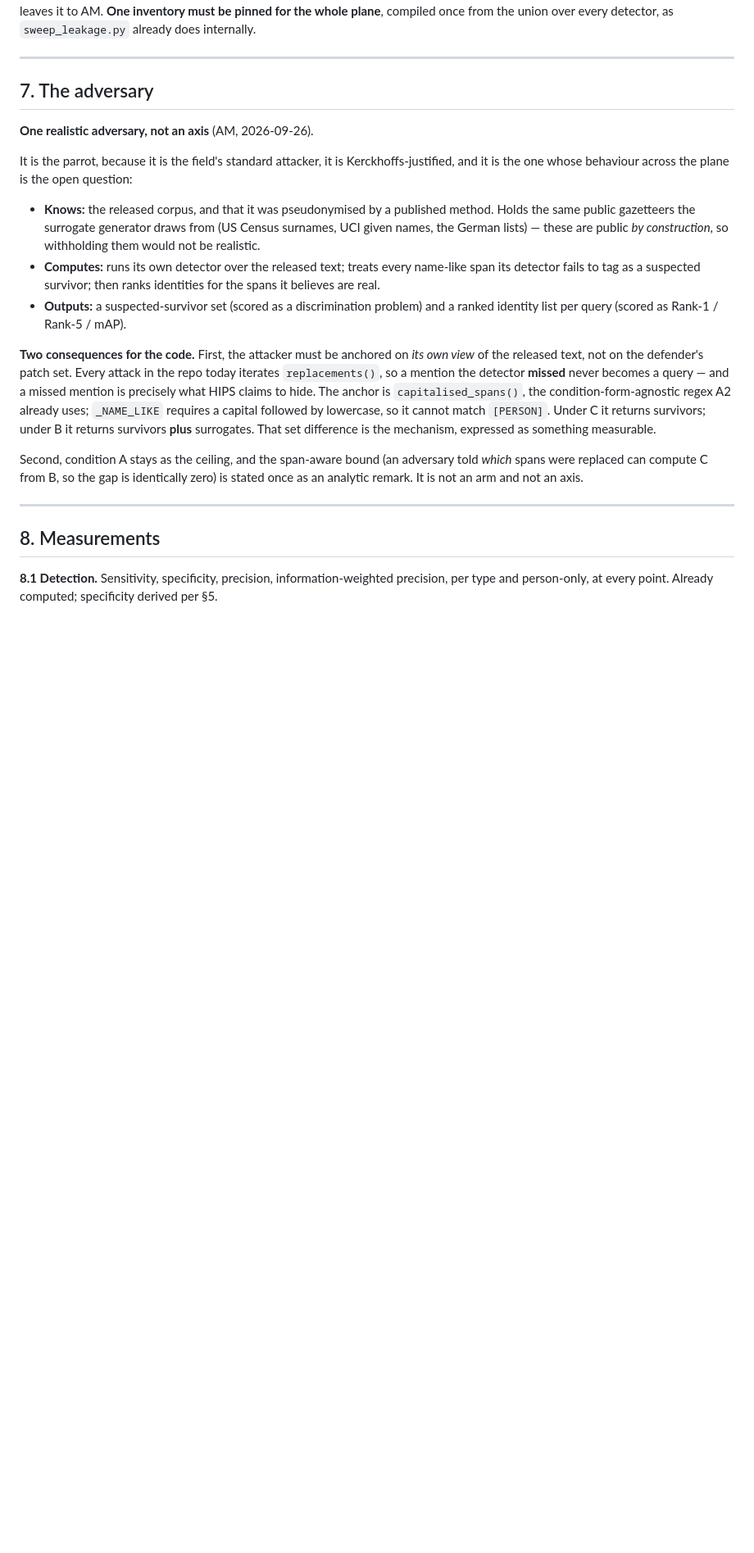
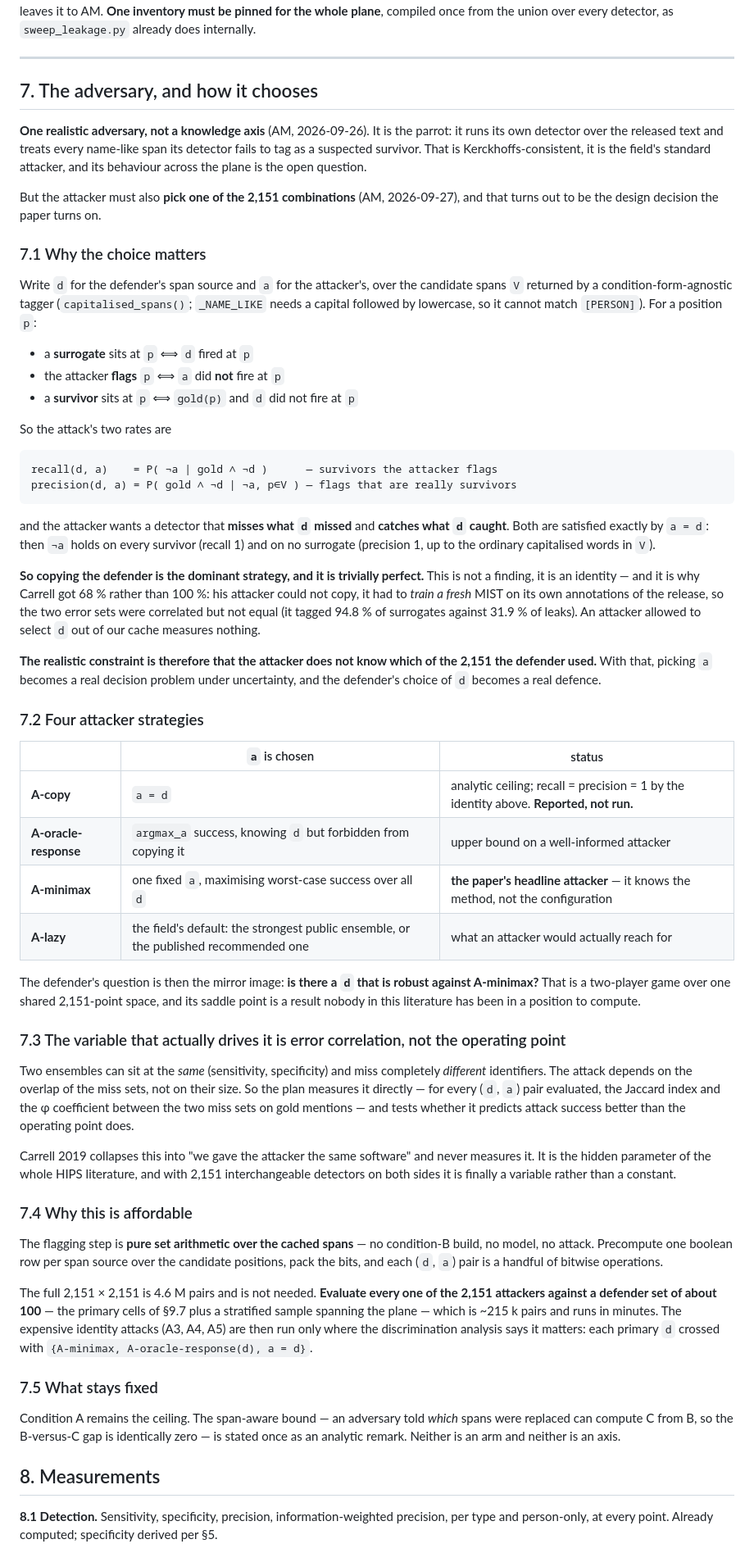
Before and after one commit to akmaier/pseudonymization, a Markdown page: experiment_plan_operating_point.md, the part around one of its changes. Shown at 82% size. Rendered like a GitHub page; blank space fills up the shorter version.

Commit message:
Paper 2: the attacker's choice is a decision problem, and copying is trivially perfect
AM, 2026-09-27: "Attacker has to pick one of the 2151 combinations. What would be the best [way to]
do it? This needs some thought."

Section 7 rewritten around the identity that makes the question sharp. With d the defender's span
source and a the attacker's, the attack flags p when a does not fire there, and a survivor is a
gold mention where d did not fire. So the attacker wants a detector that misses what d missed and
catches what d caught -- and a = d satisfies both exactly, giving recall and precision 1. Copying
is the dominant strategy and it is an identity, not a finding. It is also why Carrell got 68% and
not 100%: his attacker had to train a fresh MIST on its own annotations, so the two error sets were
correlated (94.8% of surrogates tagged against 31.9% of leaks) but not equal.

The realistic constraint is therefore that the attacker does not know WHICH of the 2,151 was used.
Four strategies named: A-copy (analytic ceiling, reported not run), A-oracle-response, A-minimax
(proposed headline) and A-lazy. The defender's mirror question -- is there a d robust against
A-minimax -- makes this a two-player game over one shared 2,151-point space.

New hypothesis H3b: the attacker's best response is governed by miss-set overlap rather than by its
own operating point. Two ensembles at the same (sensitivity, specificity) can miss entirely
different identifiers. Carrell collapses this into "we gave the attacker the same software" and
never measures it; with 2,151 interchangeable detectors on both sides it becomes a variable.

Affordable because the flagging step is set arithmetic over the cache: one packed bit row per span
source, ~215k pairs for 100 defenders against all 2,151 attackers, minutes rather than days. The
identity attacks then run only where that analysis says it matters.

Also: point selection settled (all 2,150, job 778960), and the stale "12,505 Enron documents
missing a detector" threat removed -- all 15 detectors are at 100% coverage as of today.

Co-Authored-By: Claude Opus 5 (1M context) <noreply@anthropic.com>
Claude-Session: https://claude.ai/code/session_01YFzek1hoGMeERZdMDx6jLm

````diff
--- a/experiment_plan_operating_point.md
+++ b/experiment_plan_operating_point.md
@@ -213,34 +217,89 @@ already does internally.
 
 ---
 
-## 7. The adversary
+## 7. The adversary, and how it chooses
 
-**One realistic adversary, not an axis** (AM, 2026-09-26).
+**One realistic adversary, not a knowledge axis** (AM, 2026-09-26). It is the parrot: it runs its
+own detector over the released text and treats every name-like span its detector fails to tag as a
+suspected survivor. That is Kerckhoffs-consistent, it is the field's standard attacker, and its
+behaviour across the plane is the open question.
 
-It is the parrot, because it is the field's standard attacker, it is Kerckhoffs-justified, and it is
-the one whose behaviour across the plane is the open question:
+But the attacker must also **pick one of the 2,151 combinations** (AM, 2026-09-27), and that turns
+out to be the design decision the paper turns on.
 
-- **Knows:** the released corpus, and that it was pseudonymised by a published method. Holds the same
-  public gazetteers the surrogate generator draws from (US Census surnames, UCI given names, the
-  German lists) — these are public *by construction*, so withholding them would not be realistic.
-- **Computes:** runs its own detector over the released text; treats every name-like span its detector
-  fails to tag as a suspected survivor; then ranks identities for the spans it believes are real.
-- **Outputs:** a suspected-survivor set (scored as a discrimination problem) and a ranked identity list
-  per query (scored as Rank-1 / Rank-5 / mAP).
+### 7.1 Why the choice matters
 
-**Two consequences for the code.** First, the attacker must be anchored on *its own view* of the
-released text, not on the defender's patch set. Every attack in the repo today iterates
-`replacements()`, so a mention the detector **missed** never becomes a query — and a missed mention is
-precisely what HIPS claims to hide. The anchor is `capitalised_spans()`, the condition-form-agnostic
-regex A2 already uses; `_NAME_LIKE` requires a capital followed by lowercase, so it cannot match
-`[PERSON]`. Under C it returns survivors; under B it returns survivors **plus** surrogates. That set
-difference is the mechanism, expressed as something measurable.
+Write `d` for the defender's span source and `a` for the attacker's, over the candidate spans `V`
+returned by a condition-form-agnostic tagger (`capitalised_spans()`; `_NAME_LIKE` needs a capital
+followed by lowercase, so it cannot match `[PERSON]`). For a position `p`:
 
-Second, condition A stays as the ceiling, and the span-aware bound (an adversary told *which* spans
-were replaced can compute C from B, so the gap is identically zero) is stated once as an analytic
-remark. It is not an arm and not an axis.
+- a **surrogate** sits at `p` ⟺ `d` fired at `p`
+- the attacker **flags** `p` ⟺ `a` did **not** fire at `p`
+- a **survivor** sits at `p` ⟺ `gold(p)` and `d` did not fire at `p`
 
----
+So the attack's two rates are
+
+```
+recall(d, a)    = P( ¬a | gold ∧ ¬d )      — survivors the attacker flags
+precision(d, a) = P( gold ∧ ¬d | ¬a, p∈V ) — flags that are really survivors
+```
+
+and the attacker wants a detector that **misses what `d` missed** and **catches what `d` caught**.
+Both are satisfied exactly by `a = d`: then `¬a` holds on every survivor (recall 1) and on no
+surrogate (precision 1, up to the ordinary capitalised words in `V`).
+
+**So copying the defender is the dominant strategy, and it is trivially perfect.** This is not a
+finding, it is an identity — and it is why Carrell got 68 % rather than 100 %: his attacker could not
+copy, it had to *train a fresh* MIST on its own annotations of the release, so the two error sets
+were correlated but not equal (it tagged 94.8 % of surrogates against 31.9 % of leaks). An attacker
+allowed to select `d` out of our cache measures nothing.
+
+**The realistic constraint is therefore that the attacker does not know which of the 2,151 the
+defender used.** With that, picking `a` becomes a real decision problem under uncertainty, and the
+defender's choice of `d` becomes a real defence.
+
+### 7.2 Four attacker strategies
+
+| | `a` is chosen | status |
+|---|---|---|
+| **A-copy** | `a = d` | analytic ceiling; recall = precision = 1 by the identity above. **Reported, not run.** |
+| **A-oracle-response** | `argmax_a` success, knowing `d` but forbidden from copying it | upper bound on a well-informed attacker |
+| **A-minimax** | one fixed `a`, maximising worst-case success over all `d` | **the paper's headline attacker** — it knows the method, not the configuration |
+| **A-lazy** | the field's default: the strongest public ensemble, or the published recommended one | what an attacker would actually reach for |
+
+The defender's question is then the mirror image: **is there a `d` that is robust against A-minimax?**
+That is a two-player game over one shared 2,151-point space, and its saddle point is a result nobody
+in this literature has been in a position to compute.
+
+### 7.3 The variable that actually drives it is error correlation, not the operating point
+
+Two ensembles can sit at the *same* (sensitivity, specificity) and miss completely *different*
+identifiers. The attack depends on the overlap of the miss sets, not on their size. So the plan
+measures it directly — for every (`d`, `a`) pair evaluated, the Jaccard index and the φ coefficient
+between the two miss sets on gold mentions — and tests whether it predicts attack success better
+than the operating point does.
+
+Carrell 2019 collapses this into "we gave the attacker the same software" and never measures it. It
+is the hidden parameter of the whole HIPS literature, and with 2,151 interchangeable detectors on
+both sides it is finally a variable rather than a constant.
+
+### 7.4 Why this is affordable
+
+The flagging step is **pure set arithmetic over the cached spans** — no condition-B build, no model,
+no attack. Precompute one boolean row per span source over the candidate positions, pack the bits,
+and each (`d`, `a`) pair is a handful of bitwise operations.
+
+The full 2,151 × 2,151 is 4.6 M pairs and is not needed. **Evaluate every one of the 2,151 attackers
+against a defender set of about 100** — the primary cells of §9.7 plus a stratified sample spanning
+the plane — which is ~215 k pairs and runs in minutes. The expensive identity attacks (A3, A4, A5)
+are then run only where the discrimination analysis says it matters: each primary `d` crossed with
+`{A-minimax, A-oracle-response(d), a = d}`.
+
+### 7.5 What stays fixed
+
+Condition A remains the ceiling. The span-aware bound — an adversary told *which* spans were
+replaced can compute C from B, so the B-versus-C gap is identically zero — is stated once as an
+analytic remark. Neither is an arm and neither is an axis.
 
 ## 8. Measurements
 
````
Also changed, not shown: other parts of experiment_plan_operating_point.md (+10 -6 lines).
